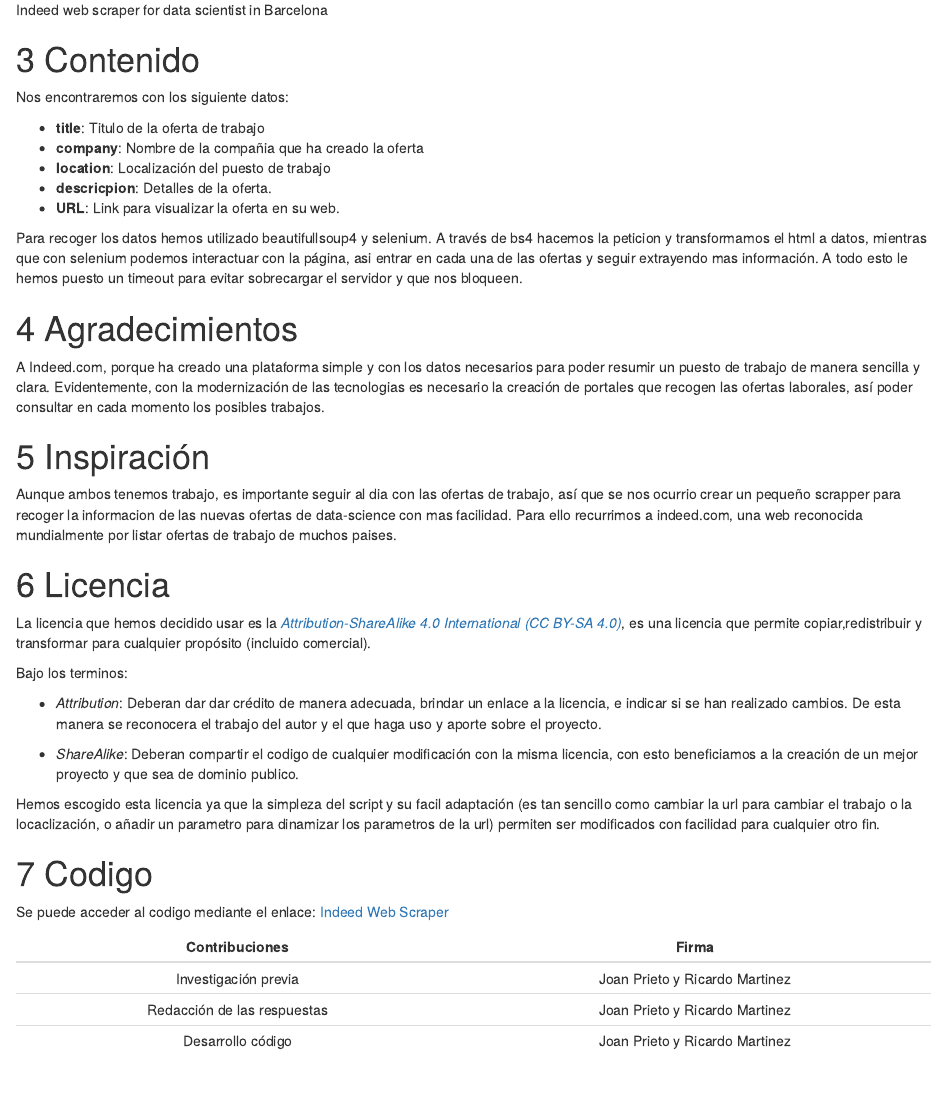
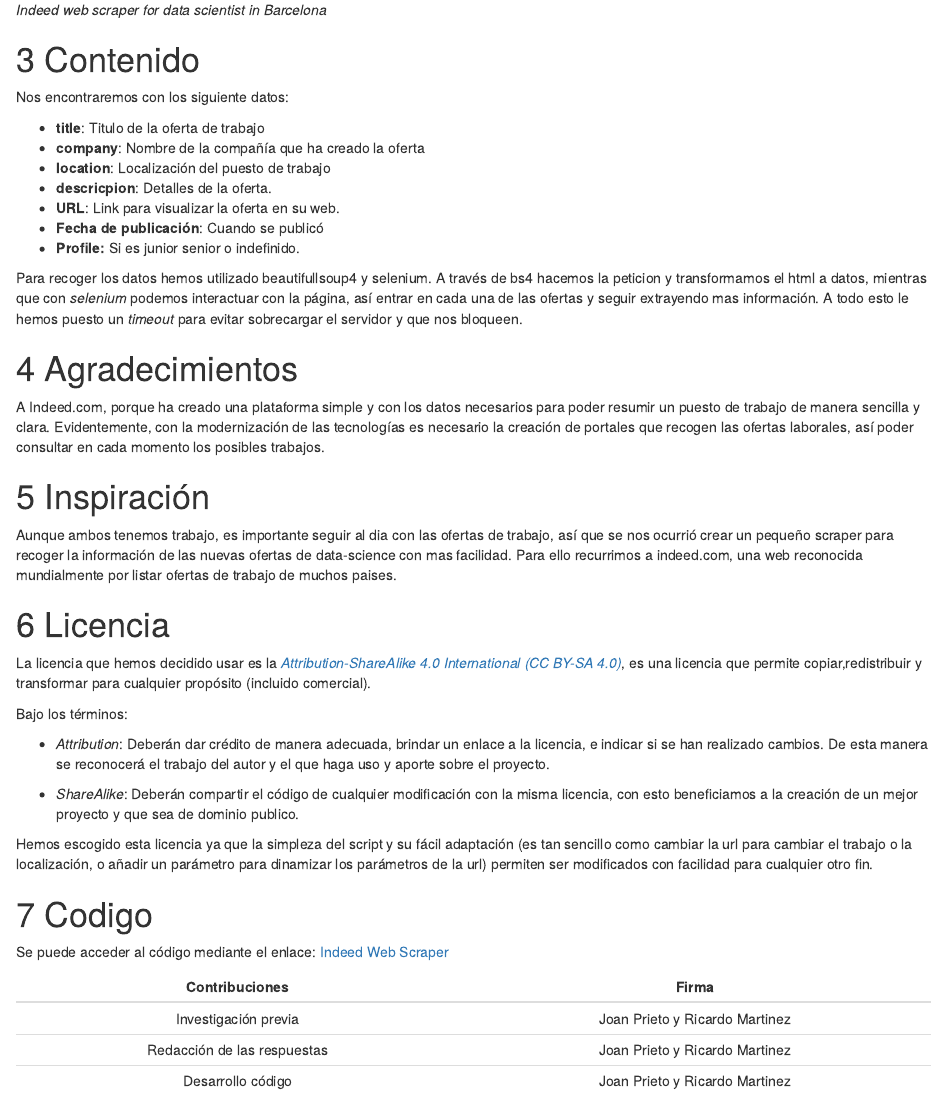
Before and after one commit to joanPri/indeed-web-scrapper, an R Markdown document (doc/indeed-scrapper.Rmd): the page in a window 1100 px wide, from 490 px down. The pictures show the output file doc/indeed-scrapper.html that the author committed with the source, opened offline.

Commit message:
update doc

```diff
--- a/doc/indeed-scrapper.Rmd
+++ b/doc/indeed-scrapper.Rmd
@@ -3,10 +3,10 @@ title: "Documentación - Indeed web scraper for data scientist in Barcelona"
 author: "Ricardo Martinez y Joan Prieto"
 date: "11/04/21"
 output:
-  pdf_document:
+  html_document:
     number_sections: true
     toc: true
-  html_document:
+  pdf_document:
     number_sections: true
     toc: true
 ---
@@ -23,28 +23,30 @@ Este proyecto se ha creado para cubrir la necesidad de entrar de manera reiterad
 
 # Título dataset
 
-Indeed web scraper for data scientist in Barcelona
+*Indeed web scraper for data scientist in Barcelona*
 
 # Contenido
 
 Nos encontraremos con los siguiente datos:
 
 * **title**: Titulo de la oferta de trabajo
-* **company**: Nombre de la compañia que ha creado la oferta
+* **company**: Nombre de la compañía que ha creado la oferta
 * **location**: Localización del puesto de trabajo
 * **descricpion**: Detalles de la oferta.
 * **URL**: Link para visualizar la oferta en su web.
+* **Fecha de publicación**: Cuando se publicó
+* **Profile:** Si es junior senior o indefinido.
 
-Para recoger los datos hemos utilizado beautifullsoup4 y selenium. A través de bs4 hacemos la peticion y transformamos el html a datos, mientras que con selenium podemos interactuar con la página, asi entrar en cada una de las ofertas y seguir extrayendo mas información. A todo esto le hemos puesto un timeout para evitar sobrecargar el servidor y que nos bloqueen.
+Para recoger los datos hemos utilizado beautifullsoup4 y selenium. A través de bs4 hacemos la peticion y transformamos el html a datos, mientras que con _selenium_ podemos interactuar con la página, así entrar en cada una de las ofertas y seguir extrayendo mas información. A todo esto le hemos puesto un _timeout_ para evitar sobrecargar el servidor y que nos bloqueen.
 
 # Agradecimientos
 
 A Indeed.com, porque ha creado una plataforma simple y con los datos necesarios para poder resumir un puesto de trabajo de manera sencilla y clara.
-Evidentemente, con la modernización de las tecnologias es necesario la creación de portales que recogen las ofertas laborales, así poder consultar en cada momento los posibles trabajos.
+Evidentemente, con la modernización de las tecnologías es necesario la creación de portales que recogen las ofertas laborales, así poder consultar en cada momento los posibles trabajos.
 
 # Inspiración
 
-Aunque ambos tenemos trabajo, es importante seguir al dia con las ofertas de trabajo, así que se nos ocurrio crear un pequeño scrapper para recoger la informacion de las nuevas ofertas de data-science con mas facilidad. Para ello recurrimos a indeed.com, una web reconocida mundialmente por listar ofertas de trabajo de muchos paises.
+Aunque ambos tenemos trabajo, es importante seguir al dia con las ofertas de trabajo, así que se nos ocurrió crear un pequeño scraper para recoger la información de las nuevas ofertas de data-science con mas facilidad. Para ello recurrimos a indeed.com, una web reconocida mundialmente por listar ofertas de trabajo de muchos paises.
 
 \pagebreak
 
@@ -52,17 +54,17 @@ Aunque ambos tenemos trabajo, es importante seguir al dia con las ofertas de tra
 
 La licencia que hemos decidido usar es la _[Attribution-ShareAlike 4.0 International (CC BY-SA 4.0) ](https://creativecommons.org/licenses/by-sa/4.0/)_, es una licencia que permite copiar,redistribuir y transformar para cualquier propósito (incluido comercial).
 
-Bajo los terminos:
+Bajo los términos:
 
-* _Attribution_: Deberan dar dar crédito de manera adecuada, brindar un enlace a la licencia, e indicar si se han realizado cambios. De esta manera se reconocera el trabajo del autor y el que haga uso y aporte sobre el proyecto.
+* _Attribution_: Deberán dar crédito de manera adecuada, brindar un enlace a la licencia, e indicar si se han realizado cambios. De esta manera se reconocerá el trabajo del autor y el que haga uso y aporte sobre el proyecto.
 
-* _ShareAlike_: Deberan compartir el codigo de cualquier modificación con la misma licencia, con esto beneficiamos a la creación de un mejor proyecto y que sea de dominio publico.
+* _ShareAlike_: Deberán compartir el código de cualquier modificación con la misma licencia, con esto beneficiamos a la creación de un mejor proyecto y que sea de dominio publico.
 
-Hemos escogido esta licencia ya que la simpleza del script y su facil adaptación (es tan sencillo como cambiar la url para cambiar el trabajo o la locaclización, o añadir un parametro para dinamizar los parametros de la url) permiten ser modificados con facilidad para cualquier otro fin.
+Hemos escogido esta licencia ya que la simpleza del script y su fácil adaptación (es tan sencillo como cambiar la url para cambiar el trabajo o la localización, o añadir un parámetro para dinamizar los parámetros de la url) permiten ser modificados con facilidad para cualquier otro fin.
 
 # Codigo
 
-Se puede acceder al codigo mediante el enlace: [Indeed Web Scraper](https://github.com/joanPri/indeed-web-scrapper/)
+Se puede acceder al código mediante el enlace: [Indeed Web Scraper](https://github.com/joanPri/indeed-web-scrapper/)
 
 | Contribuciones | Firma |
 | :---: | :----: |
```
Also changed, not shown: doc/indeed-scrapper.html, doc/indeed-scrapper.pdf.
